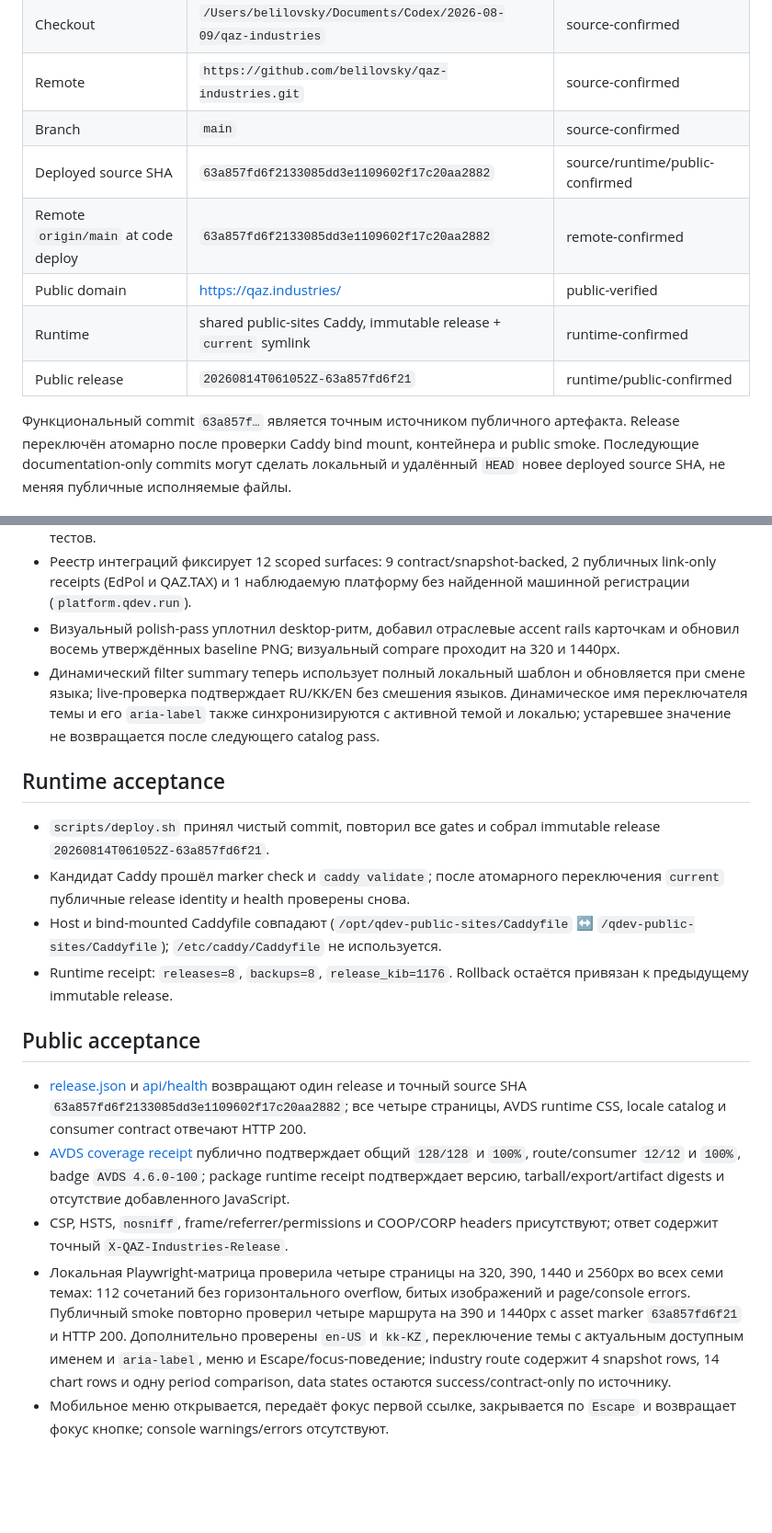
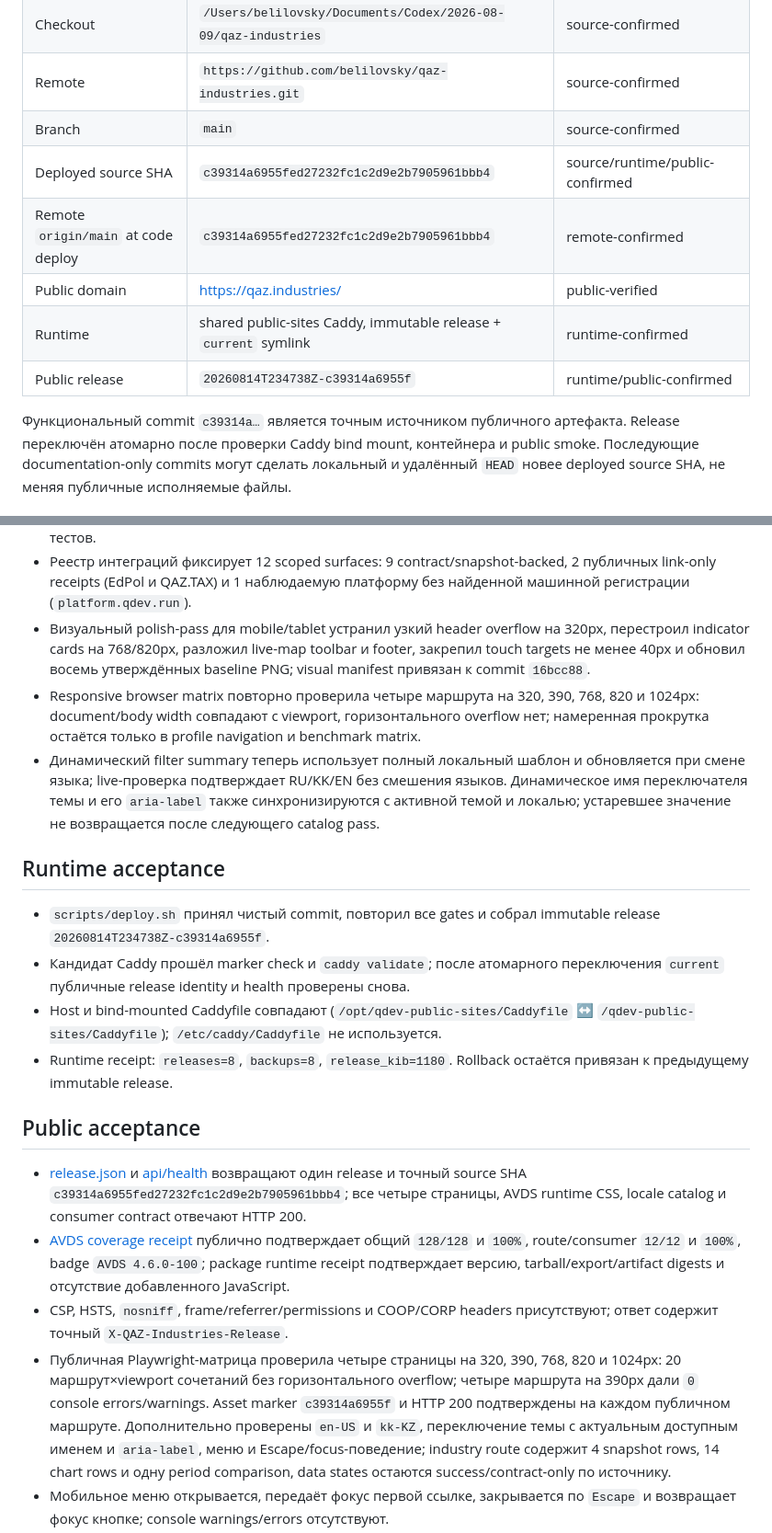
Before and after one commit to belilovsky/qaz-industries, a Markdown page: docs/current-release.md, 2 parts joined by grey strips. Shown at 92% size. Rendered like a GitHub page; blank space fills up the shorter version.

Commit message:
docs: refresh responsive release receipt

```diff
--- a/docs/current-release.md
+++ b/docs/current-release.md
@@ -12,13 +12,13 @@
 | Checkout | `/Users/belilovsky/Documents/Codex/2026-08-09/qaz-industries` | source-confirmed |
 | Remote | `https://github.com/belilovsky/qaz-industries.git` | source-confirmed |
 | Branch | `main` | source-confirmed |
-| Deployed source SHA | `63a857fd6f2133085dd3e1109602f17c20aa2882` | source/runtime/public-confirmed |
-| Remote `origin/main` at code deploy | `63a857fd6f2133085dd3e1109602f17c20aa2882` | remote-confirmed |
+| Deployed source SHA | `c39314a6955fed27232fc1c2d9e2b7905961bbb4` | source/runtime/public-confirmed |
+| Remote `origin/main` at code deploy | `c39314a6955fed27232fc1c2d9e2b7905961bbb4` | remote-confirmed |
 | Public domain | [https://qaz.industries/](https://qaz.industries/) | public-verified |
 | Runtime | shared public-sites Caddy, immutable release + `current` symlink | runtime-confirmed |
-| Public release | `20260814T061052Z-63a857fd6f21` | runtime/public-confirmed |
+| Public release | `20260814T234738Z-c39314a6955f` | runtime/public-confirmed |
 
-Функциональный commit `63a857f…` является точным источником публичного
+Функциональный commit `c39314a…` является точным источником публичного
 артефакта. Release переключён атомарно после проверки Caddy bind mount,
 контейнера и public smoke. Последующие documentation-only commits могут сделать
 локальный и удалённый `HEAD` новее deployed source SHA, не меняя публичные
@@ -49,9 +49,13 @@
 - Реестр интеграций фиксирует 12 scoped surfaces: 9 contract/snapshot-backed,
   2 публичных link-only receipts (EdPol и QAZ.TAX) и 1 наблюдаемую платформу без
   найденной машинной регистрации (`platform.qdev.run`).
-- Визуальный polish-pass уплотнил desktop-ритм, добавил отраслевые accent rails
-  карточкам и обновил восемь утверждённых baseline PNG; визуальный compare
-  проходит на 320 и 1440px.
+- Визуальный polish-pass для mobile/tablet устранил узкий header overflow на 320px,
+  перестроил indicator cards на 768/820px, разложил live-map toolbar и footer,
+  закрепил touch targets не менее 40px и обновил восемь утверждённых baseline PNG;
+  visual manifest привязан к commit `16bcc88`.
+- Responsive browser matrix повторно проверила четыре маршрута на 320, 390, 768,
+  820 и 1024px: document/body width совпадают с viewport, горизонтального overflow
+  нет; намеренная прокрутка остаётся только в profile navigation и benchmark matrix.
 - Динамический filter summary теперь использует полный локальный шаблон и
   обновляется при смене языка; live-проверка подтверждает RU/KK/EN без смешения
   языков. Динамическое имя переключателя темы и его `aria-label` также
@@ -61,19 +65,19 @@
 ## Runtime acceptance
 
 - `scripts/deploy.sh` принял чистый commit, повторил все gates и собрал
-  immutable release `20260814T061052Z-63a857fd6f21`.
+  immutable release `20260814T234738Z-c39314a6955f`.
 - Кандидат Caddy прошёл marker check и `caddy validate`; после атомарного
   переключения `current` публичные release identity и health проверены снова.
 - Host и bind-mounted Caddyfile совпадают (`/opt/qdev-public-sites/Caddyfile` ↔
   `/qdev-public-sites/Caddyfile`); `/etc/caddy/Caddyfile` не используется.
-- Runtime receipt: `releases=8`, `backups=8`, `release_kib=1176`. Rollback
+- Runtime receipt: `releases=8`, `backups=8`, `release_kib=1180`. Rollback
   остаётся привязан к предыдущему immutable release.
 
 ## Public acceptance
 
 - [release.json](https://qaz.industries/release.json) и
   [api/health](https://qaz.industries/api/health) возвращают один release и
-  точный source SHA `63a857fd6f2133085dd3e1109602f17c20aa2882`; все четыре
+  точный source SHA `c39314a6955fed27232fc1c2d9e2b7905961bbb4`; все четыре
   страницы, AVDS runtime CSS, locale catalog и consumer contract отвечают
   HTTP 200.
 - [AVDS coverage receipt](https://qaz.industries/data/avds-coverage.v1.json)
@@ -82,10 +86,10 @@
   tarball/export/artifact digests и отсутствие добавленного JavaScript.
 - CSP, HSTS, `nosniff`, frame/referrer/permissions и COOP/CORP headers
   присутствуют; ответ содержит точный `X-QAZ-Industries-Release`.
-- Локальная Playwright-матрица проверила четыре страницы на 320, 390, 1440 и
-  2560px во всех семи темах: 112 сочетаний без горизонтального overflow,
-  битых изображений и page/console errors. Публичный smoke повторно проверил
-  четыре маршрута на 390 и 1440px с asset marker `63a857fd6f21` и HTTP 200.
+- Публичная Playwright-матрица проверила четыре страницы на 320, 390, 768, 820
+  и 1024px: 20 маршрут×viewport сочетаний без горизонтального overflow;
+  четыре маршрута на 390px дали `0` console errors/warnings. Asset marker
+  `c39314a6955f` и HTTP 200 подтверждены на каждом публичном маршруте.
   Дополнительно проверены `en-US` и `kk-KZ`, переключение темы с актуальным доступным именем и `aria-label`, меню и
   Escape/focus-поведение; industry route содержит 4 snapshot rows, 14 chart
   rows и одну period comparison, data states остаются success/contract-only по
```
Also changed, not shown: other parts of docs/current-release.md (+1 -1 lines).
